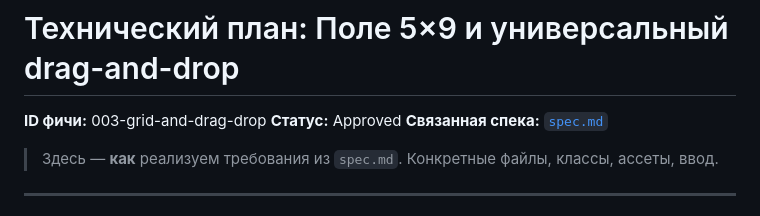
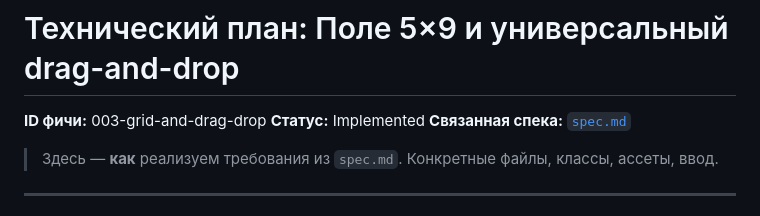
Before and after one commit to UjinKosy/solar-balls-game, a Markdown page: specs/003-grid-and-drag-drop/plan.md, the part around the change. Drawn GitHub-style.

```diff
--- a/specs/003-grid-and-drag-drop/plan.md
+++ b/specs/003-grid-and-drag-drop/plan.md
@@ -1,7 +1,7 @@
 # Технический план: Поле 5×9 и универсальный drag-and-drop
 
 **ID фичи:** 003-grid-and-drag-drop
-**Статус:** Approved
+**Статус:** Implemented
 **Связанная спека:** [`spec.md`](spec.md)
 
 > Здесь — **как** реализуем требования из `spec.md`. Конкретные файлы, классы, ассеты, ввод.
```
Also changed, not shown: specs/003-grid-and-drag-drop/spec.md (+13 -13 lines), specs/003-grid-and-drag-drop/tasks.md (+9 -8 lines).
